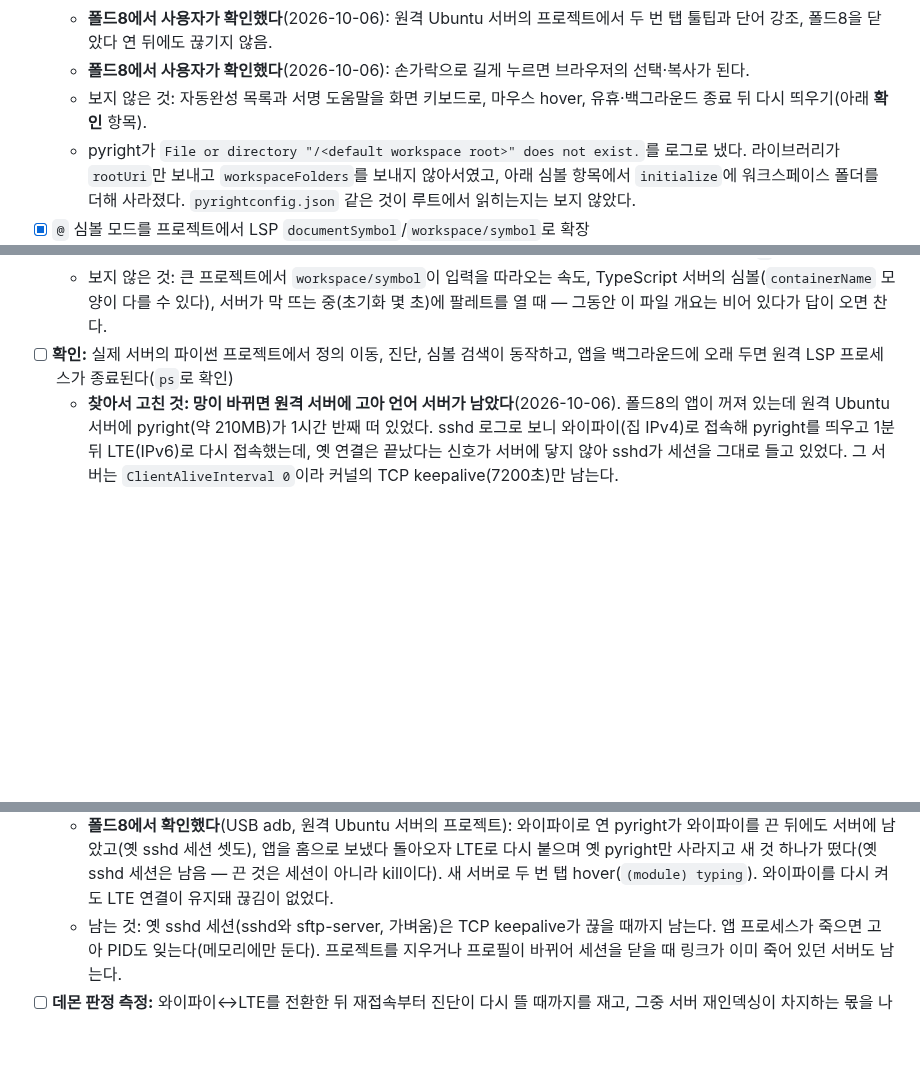
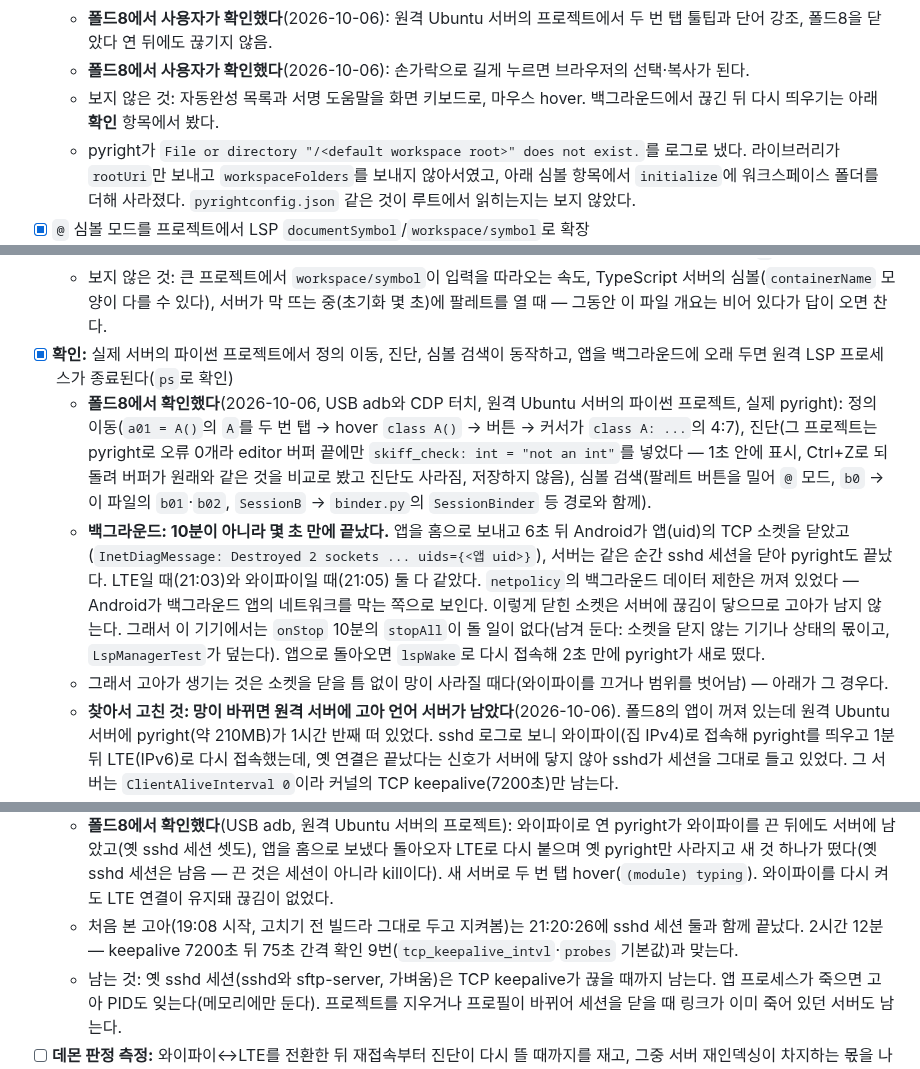
Before and after one commit to bynaki/skiff, a Markdown page: docs/skiffcode.plan.md, 3 parts joined by grey strips. Rendered like a GitHub page; blank space fills up the shorter version.

```diff
--- a/docs/skiffcode.plan.md
+++ b/docs/skiffcode.plan.md
@@ -452,7 +452,7 @@
   - hover가 떠 있는 동안 그 단어를 선택색으로(2026-10-06 사용자 결정). 탭에서 CDP로: `local_helper`·`"한글"`의 `한글`에 표시, 툴팁 밖 탭으로 닫으면 사라짐, 스크린샷으로 색 확인.
   - **폴드8에서 사용자가 확인했다**(2026-10-06): 원격 Ubuntu 서버의 프로젝트에서 두 번 탭 툴팁과 단어 강조, 폴드8을 닫았다 연 뒤에도 끊기지 않음.
   - **폴드8에서 사용자가 확인했다**(2026-10-06): 손가락으로 길게 누르면 브라우저의 선택·복사가 된다.
-  - 보지 않은 것: 자동완성 목록과 서명 도움말을 화면 키보드로, 마우스 hover, 유휴·백그라운드 종료 뒤 다시 띄우기(아래 **확인** 항목).
+  - 보지 않은 것: 자동완성 목록과 서명 도움말을 화면 키보드로, 마우스 hover. 백그라운드에서 끊긴 뒤 다시 띄우기는 아래 **확인** 항목에서 봤다.
   - pyright가 `File or directory "/<default workspace root>" does not exist.`를 로그로 냈다. 라이브러리가 `rootUri`만 보내고 `workspaceFolders`를 보내지 않아서였고, 아래 심볼 항목에서 `initialize`에 워크스페이스 폴더를 더해 사라졌다. `pyrightconfig.json` 같은 것이 루트에서 읽히는지는 보지 않았다.
 - [x] `@` 심볼 모드를 프로젝트에서 LSP `documentSymbol`/`workspace/symbol`로 확장
   - **한 목록으로**(2026-10-06 사용자 결정): 이 파일 심볼이 위, 프로젝트 심볼이 경로와 함께 아래. 설계와 이유는 spec "심볼 검색"의 LSP 쪽.
@@ -462,7 +462,19 @@
   - **탭에서 확인했다**(이 맥의 원격 로그인, `skiff-lsp-check`, 실제 pyright, CDP 터치로 팔레트를 `@`로). `app.py`에서 `m` → `main`, `LIMIT`(모듈 상수를 잠깐 더해 lezer가 아니라 LSP가 공급원인 것을 봤다, 인자 `name`은 안 나옴), `hel` → `local_helper` 아래 `Greeter.hello ⟶ util.py`. 그것을 고르니 `util.py`가 확인 창 없이 7:9(`hello`)에 열렸다. `util.py`에서 `m` → `main ⟶ app.py`, `LIMIT ⟶ app.py`. 언어 서버가 없는 기기 로컬 `hello.py`는 lezer로 `인사`가 나왔다. 새 빌드에서는 `/<default workspace root>` 로그가 없었다. 스크린샷으로 경로 표시를 봤다.
   - **폴드8에서 사용자가 확인했다**(2026-10-06, APK를 손으로 설치): 원격 서버의 파이썬 프로젝트에서 `@` 모드가 잘 돈다.
   - 보지 않은 것: 큰 프로젝트에서 `workspace/symbol`이 입력을 따라오는 속도, TypeScript 서버의 심볼(`containerName` 모양이 다를 수 있다), 서버가 막 뜨는 중(초기화 몇 초)에 팔레트를 열 때 — 그동안 이 파일 개요는 비어 있다가 답이 오면 찬다.
-- [ ] **확인:** 실제 서버의 파이썬 프로젝트에서 정의 이동, 진단, 심볼 검색이 동작하고, 앱을 백그라운드에 오래 두면 원격 LSP 프로세스가 종료된다(`ps`로 확인)
+- [x] **확인:** 실제 서버의 파이썬 프로젝트에서 정의 이동, 진단, 심볼 검색이 동작하고, 앱을 백그라운드에 오래 두면 원격 LSP 프로세스가 종료된다(`ps`로 확인)
+  - **폴드8에서 확인했다**(2026-10-06, USB adb와 CDP 터치, 원격 Ubuntu 서버의 파이썬 프로젝트, 실제 pyright):
+    정의 이동(`a01 = A()`의 `A`를 두 번 탭 → hover `class A()` → 버튼 → 커서가 `class A: ...`의 4:7), 진단(그 프로젝트는
+    pyright로 오류 0개라 editor 버퍼 끝에만 `skiff_check: int = "not an int"`를 넣었다 — 1초 안에 표시, Ctrl+Z로 되돌려
+    버퍼가 원래와 같은 것을 비교로 봤고 진단도 사라짐, 저장하지 않음), 심볼 검색(팔레트 버튼을 밀어 `@` 모드, `b0` →
+    이 파일의 `b01`·`b02`, `SessionB` → `binder.py`의 `SessionBinder` 등 경로와 함께).
+  - **백그라운드: 10분이 아니라 몇 초 만에 끝났다.** 앱을 홈으로 보내고 6초 뒤 Android가 앱(uid)의 TCP 소켓을 닫았고
+    (`InetDiagMessage: Destroyed 2 sockets ... uids={<앱 uid>}`), 서버는 같은 순간 sshd 세션을 닫아 pyright도 끝났다. LTE일
+    때(21:03)와 와이파이일 때(21:05) 둘 다 같았다. `netpolicy`의 백그라운드 데이터 제한은 꺼져 있었다 — Android가
+    백그라운드 앱의 네트워크를 막는 쪽으로 보인다. 이렇게 닫힌 소켓은 서버에 끊김이 닿으므로 고아가 남지 않는다.
+    그래서 이 기기에서는 `onStop` 10분의 `stopAll`이 돌 일이 없다(남겨 둔다: 소켓을 닫지 않는 기기나 상태의 몫이고,
+    `LspManagerTest`가 덮는다). 앱으로 돌아오면 `lspWake`로 다시 접속해 2초 만에 pyright가 새로 떴다.
+  - 그래서 고아가 생기는 것은 소켓을 닫을 틈 없이 망이 사라질 때다(와이파이를 끄거나 범위를 벗어남) — 아래가 그 경우다.
   - **찾아서 고친 것: 망이 바뀌면 원격 서버에 고아 언어 서버가 남았다**(2026-10-06). 폴드8의 앱이 꺼져 있는데
     원격 Ubuntu 서버에 pyright(약 210MB)가 1시간 반째 떠 있었다. sshd 로그로 보니 와이파이(집 IPv4)로 접속해
     pyright를 띄우고 1분 뒤 LTE(IPv6)로 다시 접속했는데, 옛 연결은 끝났다는 신호가 서버에 닿지 않아 sshd가
@@ -477,6 +489,8 @@
     서버에 남았고(옛 sshd 세션 셋도), 앱을 홈으로 보냈다 돌아오자 LTE로 다시 붙으며 옛 pyright만 사라지고 새
     것 하나가 떴다(옛 sshd 세션은 남음 — 끈 것은 세션이 아니라 kill이다). 새 서버로 두 번 탭 hover(`(module) typing`).
     와이파이를 다시 켜도 LTE 연결이 유지돼 끊김이 없었다.
+  - 처음 본 고아(19:08 시작, 고치기 전 빌드라 그대로 두고 지켜봄)는 21:20:26에 sshd 세션 둘과 함께 끝났다. 2시간 12분 —
+    keepalive 7200초 뒤 75초 간격 확인 9번(`tcp_keepalive_intvl`·`probes` 기본값)과 맞는다.
   - 남는 것: 옛 sshd 세션(sshd와 sftp-server, 가벼움)은 TCP keepalive가 끊을 때까지 남는다. 앱 프로세스가 죽으면
     고아 PID도 잊는다(메모리에만 둔다). 프로젝트를 지우거나 프로필이 바뀌어 세션을 닫을 때 링크가 이미 죽어 있던
     서버도 남는다.
```
Also changed, not shown: HANDOFF.md (+20 -22 lines), docs/devices.md (+11 -2 lines).
